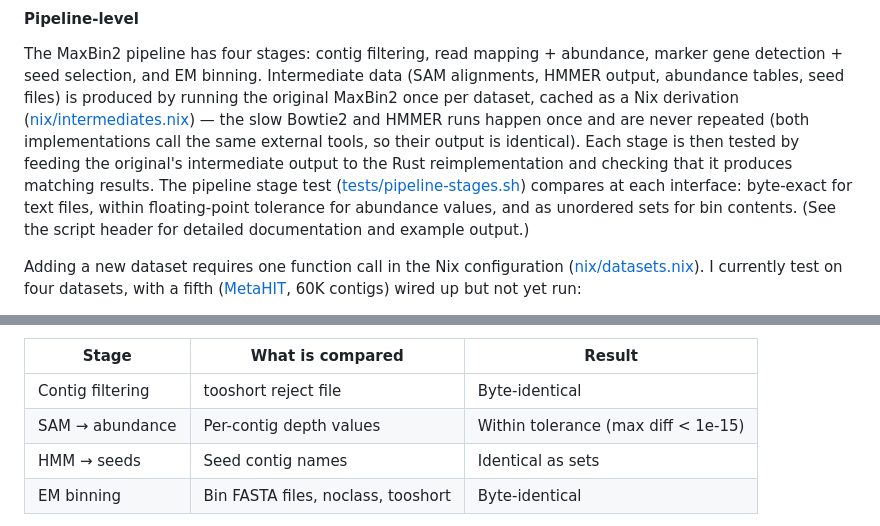
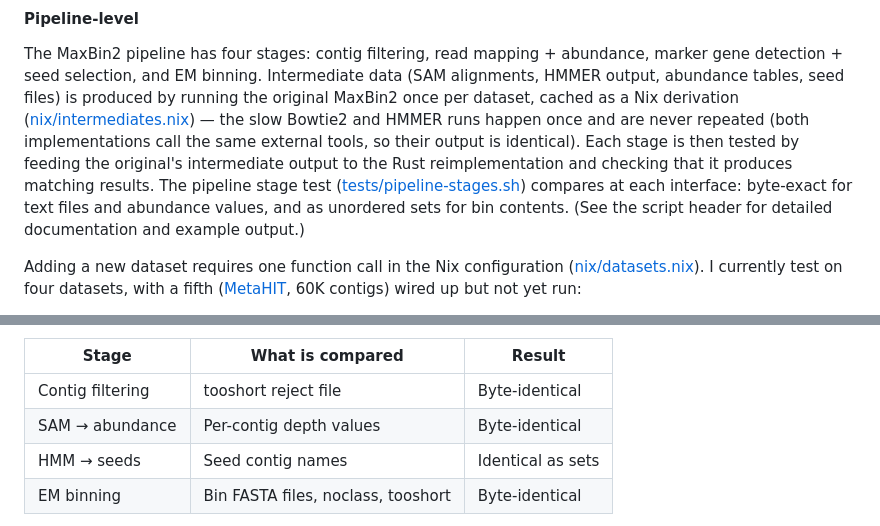
Before and after one commit to werner291/maxbin-rs, a Markdown page: PAPER.md, 2 parts joined by grey strips. GitHub-like rendering.

```diff
--- a/PAPER.md
+++ b/PAPER.md
@@ -254,8 +253,8 @@ tools, so their output is identical). Each stage is then tested by feeding the
 original's intermediate output to the Rust reimplementation and checking
 that it produces matching results. The pipeline stage test
 ([tests/pipeline-stages.sh](tests/pipeline-stages.sh)) compares
-at each interface: byte-exact for text files, within floating-point
-tolerance for abundance values, and as unordered sets for bin contents.
+at each interface: byte-exact for text files and abundance values,
+and as unordered sets for bin contents.
 (See the script header for detailed documentation and example output.)
 
 Adding a new dataset requires one function call in the Nix configuration
@@ -323,7 +322,7 @@ The pipeline stage tests verify:
 | Stage | What is compared | Result |
 |---|---|---|
 | Contig filtering | tooshort reject file | Byte-identical |
-| SAM → abundance | Per-contig depth values | Within tolerance (max diff < 1e-15) |
+| SAM → abundance | Per-contig depth values | Byte-identical |
 | HMM → seeds | Seed contig names | Identical as sets |
 | EM binning | Bin FASTA files, noclass, tooshort | Byte-identical |
 
```
Also changed, not shown: other parts of PAPER.md (+88 -103 lines).
